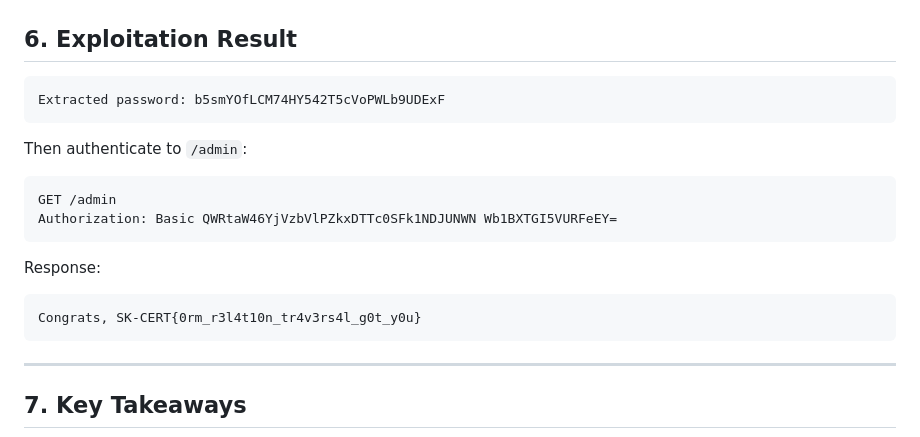
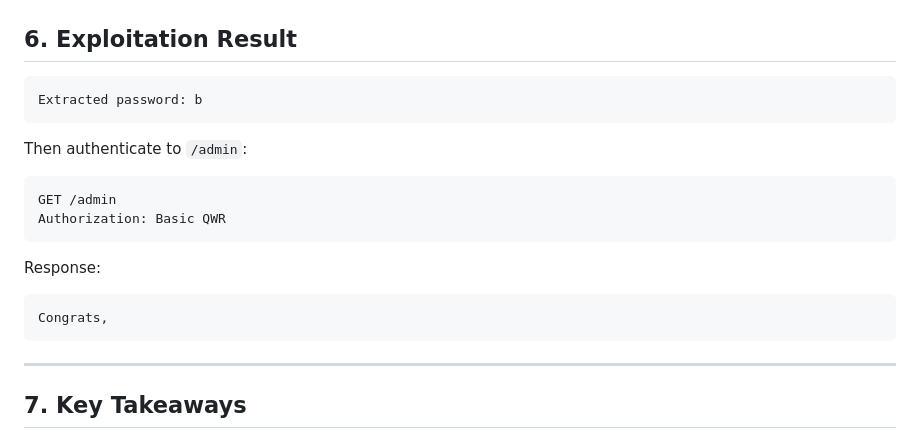
Before and after one commit to iritikrajput/Web-CTF, a Markdown page: CyberGamesWorld2026/ORMT/WRITEUP.md, the part around the change. Drawn GitHub-style.

````diff
--- a/CyberGamesWorld2026/ORMT/WRITEUP.md
+++ b/CyberGamesWorld2026/ORMT/WRITEUP.md
@@ -259,19 +259,19 @@ title__icontains=Rust&reviews__for_book__reviews__for_book__...__reviews__by_use
 ## 6. Exploitation Result
 
 ```
-Extracted password: b5smYOfLCM74HY542T5cVoPWLb9UDExF
+Extracted password: b
 ```
 
 Then authenticate to `/admin`:
 
 ```
 GET /admin
-Authorization: Basic QWRtaW46YjVzbVlPZkxDTTc0SFk1NDJUNWN Wb1BXTGI5VURFeEY=
+Authorization: Basic QWR
 ```
 
 Response:
 ```
-Congrats, SK-CERT{0rm_r3l4t10n_tr4v3rs4l_g0t_y0u}
+Congrats,
 ```
 
 ---
````
